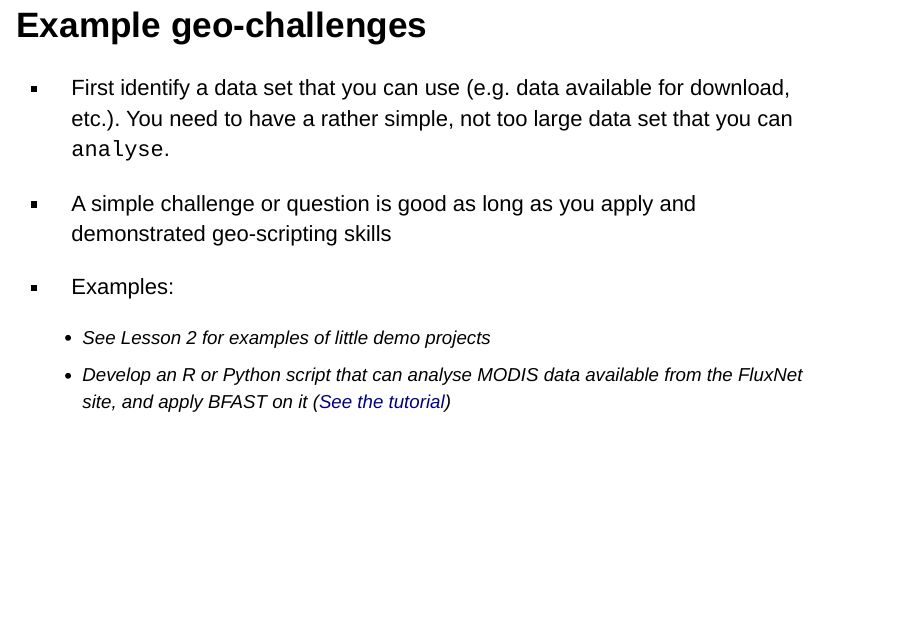
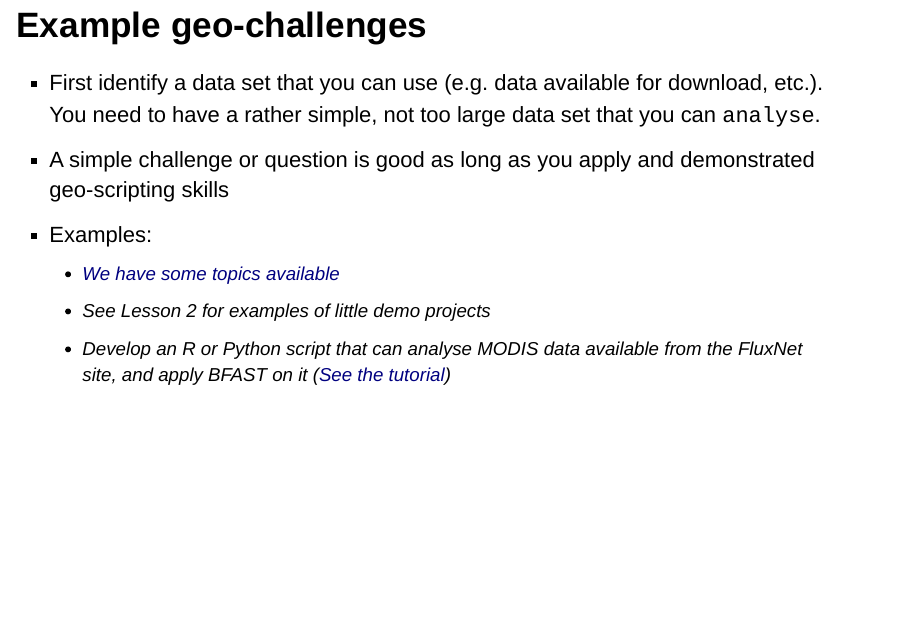
Before and after one commit to GeoScripting-WUR/ProjectIntro, an R Markdown document (index.Rmd): page 6 of 9. Rendered offline with R 4.5, knitr and Pandoc, with nearby package versions.

Commit message:
added extra link

```diff
--- a/index.Rmd
+++ b/index.Rmd
@@ -52,7 +52,7 @@ output: slidy_presentation
 * First identify a data set that you can use (e.g. data available for download, etc.). You need to have a rather simple, not too large data set that you can `analyse`.
 * A simple challenge or question is good as long as you apply and demonstrated geo-scripting skills
 * Examples:
-
+    - [We have some topics available](https://geoscripting-wur.github.io/ProjectIntro/topics.html)
     - See Lesson 2 for examples of little demo projects
     - Develop an R or Python script that can analyse MODIS data available from the FluxNet site, and apply BFAST on it ([See the tutorial](https://github.com/verbe039/BFASTforAEO/blob/master/BFASTExcercise.pdf?raw=true))
 
```
Also changed, not shown: index.html.
